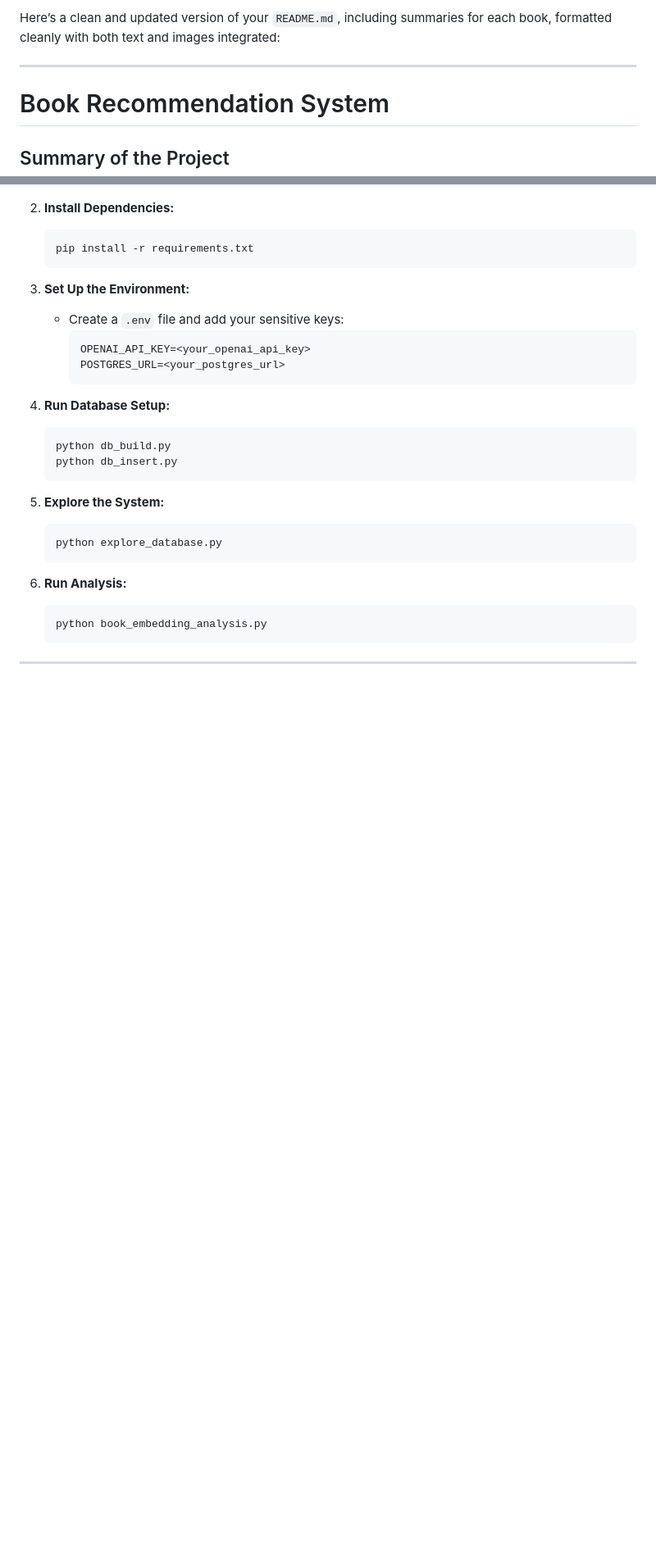
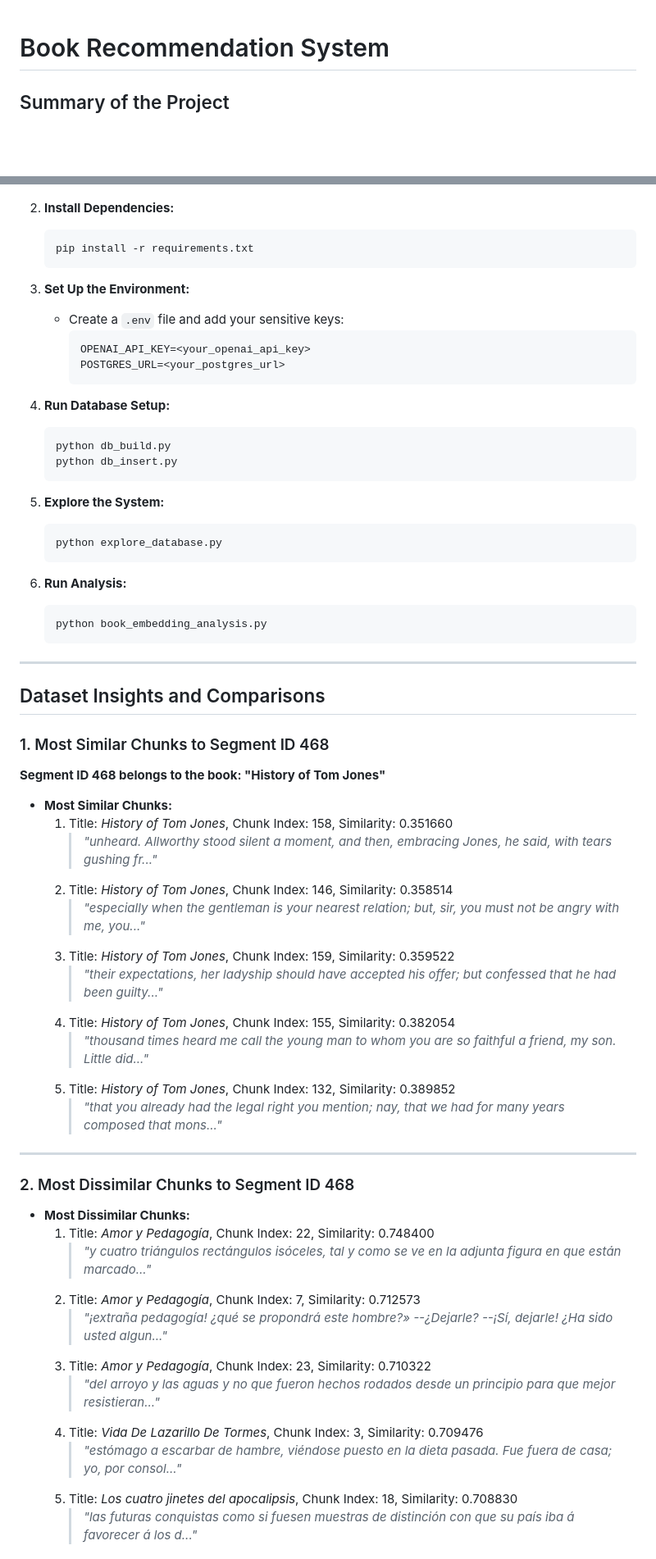
Before and after one commit to daviethedeveloper/Recommendation, a Markdown page: README.md, 2 parts joined by grey strips. Shown at 82% size. Drawn GitHub-style; blank space fills up the shorter version.

```diff
--- a/README.md
+++ b/README.md
@@ -1,7 +1,3 @@
-Here’s a clean and updated version of your `README.md`, including summaries for each book, formatted cleanly with both text and images integrated:
-
----
-
 # Book Recommendation System
 
 ## Summary of the Project
@@ -170,3 +166,36 @@ Placeholder for the system architecture diagram showing:
 
 ---
 
+## Dataset Insights and Comparisons
+
+### 1. Most Similar Chunks to Segment ID 468
+**Segment ID 468 belongs to the book: "History of Tom Jones"**
+
+- **Most Similar Chunks:**
+  1. Title: *History of Tom Jones*, Chunk Index: 158, Similarity: 0.351660
+     > *"unheard. Allworthy stood silent a moment, and then, embracing Jones, he said, with tears gushing fr..."*
+  2. Title: *History of Tom Jones*, Chunk Index: 146, Similarity: 0.358514
+     > *"especially when the gentleman is your nearest relation; but, sir, you must not be angry with me, you..."*
+  3. Title: *History of Tom Jones*, Chunk Index: 159, Similarity: 0.359522
+     > *"their expectations, her ladyship should have accepted his offer; but confessed that he had been guilty..."*
+  4. Title: *History of Tom Jones*, Chunk Index: 155, Similarity: 0.382054
+     > *"thousand times heard me call the young man to whom you are so faithful a friend, my son. Little did..."*
+  5. Title: *History of Tom Jones*, Chunk Index: 132, Similarity: 0.389852
+     > *"that you already had the legal right you mention; nay, that we had for many years composed that mons..."*
+
+---
+
+### 2. Most Dissimilar Chunks to Segment ID 468
+
+- **Most Dissimilar Chunks:**
+  1. Title: *Amor y Pedagogía*, Chunk Index: 22, Similarity: 0.748400
+     > *"y cuatro triángulos rectángulos isóceles, tal y como se ve en la adjunta figura en que están marcado..."*
+  2. Title: *Amor y Pedagogía*, Chunk Index: 7, Similarity: 0.712573
+     > *"¡extraña pedagogía! ¿qué se propondrá este hombre?» --¿Dejarle? --¡Sí, dejarle! ¿Ha sido usted algun..."*
+  3. Title: *Amor y Pedagogía*, Chunk Index: 23, Similarity: 0.710322
+     > *"del arroyo y las aguas y no que fueron hechos rodados desde un principio para que mejor resistieran..."*
+  4. Title: *Vida De Lazarillo De Tormes*, Chunk Index: 3, Similarity: 0.709476
+     > *"estómago a escarbar de hambre, viéndose puesto en la dieta pasada. Fue fuera de casa; yo, por consol..."*
+  5. Title: *Los cuatro jinetes del apocalipsis*, Chunk Index: 18, Similarity: 0.708830
+     > *"las futuras conquistas como si fuesen muestras de distinción con que su país iba á favorecer á los d..."*
+
```
Also changed, not shown: other parts of README.md (+44 -3 lines), images/amor_y_pegadogia.png (added), images/el_sombrero_de_tres_picos.jpg (added), images/la_prueba.png (added), 1 other file.
